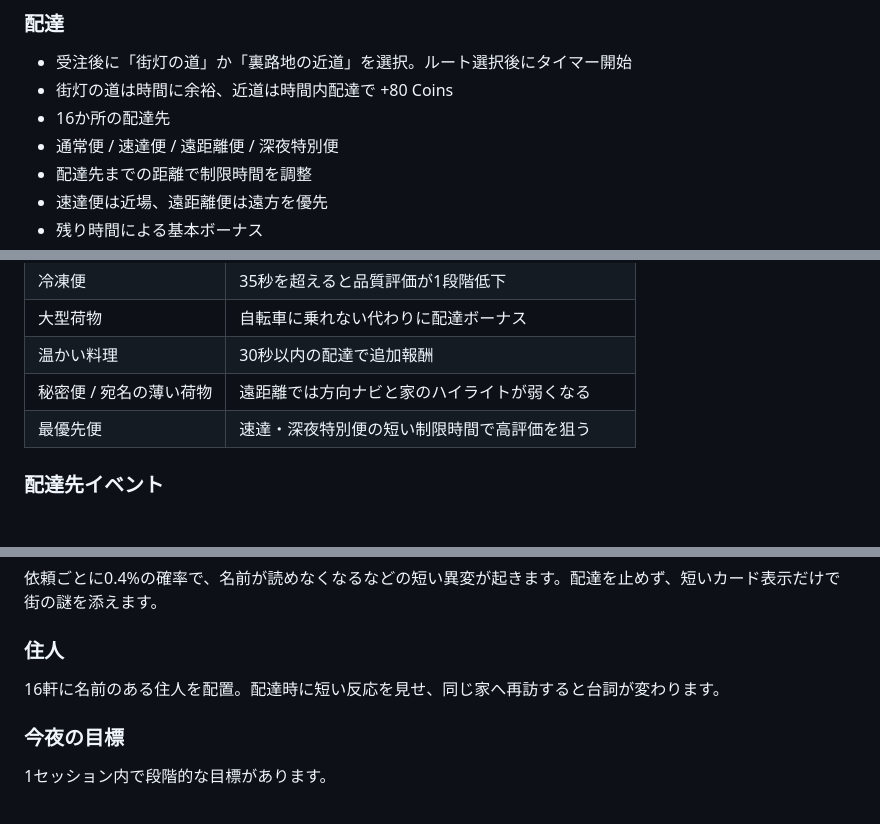
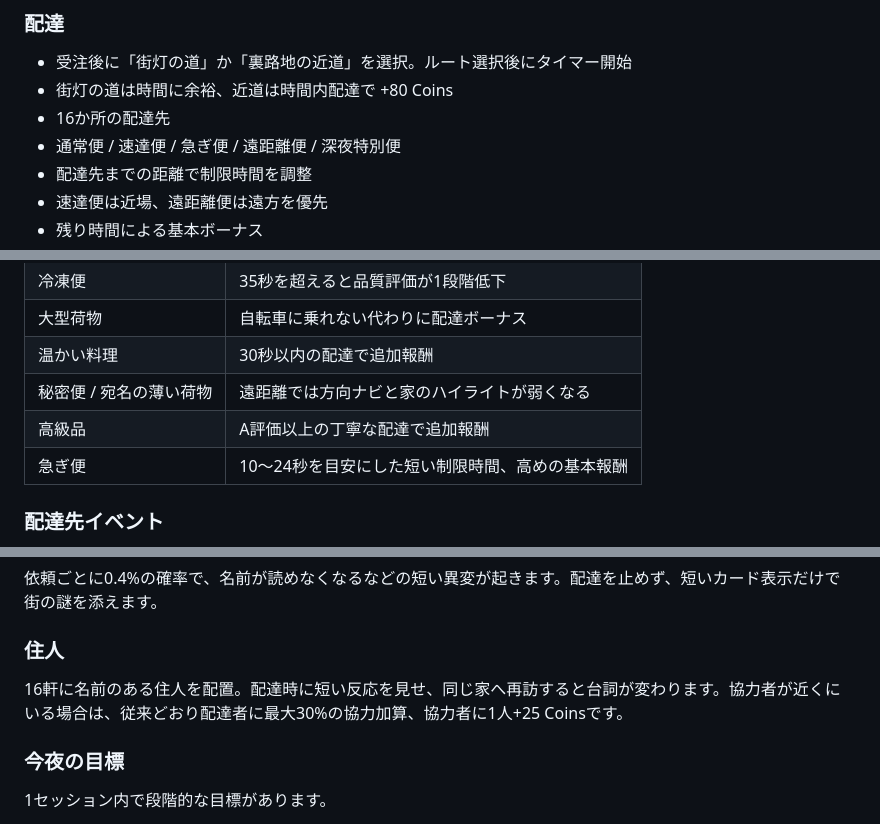
Before and after one commit to ferrarissound-design/game-test, a Markdown page: roblox/night-delivery/README.md, 3 parts joined by grey strips. GitHub-like rendering; blank space fills up the shorter version.

Commit message:
Document rush deliveries, safe premium cargo, and co-op payouts

```diff
--- a/roblox/night-delivery/README.md
+++ b/roblox/night-delivery/README.md
@@ -23,7 +23,7 @@ PCはWASDで移動、Eで近くの操作、自転車スタンドではBで切り
 - 受注後に「街灯の道」か「裏路地の近道」を選択。ルート選択後にタイマー開始
 - 街灯の道は時間に余裕、近道は時間内配達で +80 Coins
 - 16か所の配達先
-- 通常便 / 速達便 / 遠距離便 / 深夜特別便
+- 通常便 / 速達便 / 急ぎ便 / 遠距離便 / 深夜特別便
 - 配達先までの距離で制限時間を調整
 - 速達便は近場、遠距離便は遠方を優先
 - 残り時間による基本ボーナス
@@ -58,7 +58,8 @@ PCはWASDで移動、Eで近くの操作、自転車スタンドではBで切り
 | 大型荷物 | 自転車に乗れない代わりに配達ボーナス |
 | 温かい料理 | 30秒以内の配達で追加報酬 |
 | 秘密便 / 宛名の薄い荷物 | 遠距離では方向ナビと家のハイライトが弱くなる |
-| 最優先便 | 速達・深夜特別便の短い制限時間で高評価を狙う |
+| 高級品 | A評価以上の丁寧な配達で追加報酬 |
+| 急ぎ便 | 10〜24秒を目安にした短い制限時間、高めの基本報酬 |
 
 ### 配達先イベント
 依頼ごとに22%の確率で、到着時に小さな状況イベントが発生します。受取人不在、玄関に犬、正面が工事中の3種類から状況に合わせて届け方を選びます。選択の報酬は0〜55 Coins。同じ種類のイベントは連続しません。
@@ -73,7 +74,7 @@ PCはWASDで移動、Eで近くの操作、自転車スタンドではBで切り
 依頼ごとに0.4%の確率で、名前が読めなくなるなどの短い異変が起きます。配達を止めず、短いカード表示だけで街の謎を添えます。
 
 ### 住人
-16軒に名前のある住人を配置。配達時に短い反応を見せ、同じ家へ再訪すると台詞が変わります。
+16軒に名前のある住人を配置。配達時に短い反応を見せ、同じ家へ再訪すると台詞が変わります。協力者が近くにいる場合は、従来どおり配達者に最大30%の協力加算、協力者に1人+25 Coinsです。
 
 ### 今夜の目標
 1セッション内で段階的な目標があります。
```
Also changed, not shown: other parts of roblox/night-delivery/README.md (+2 -0 lines).
